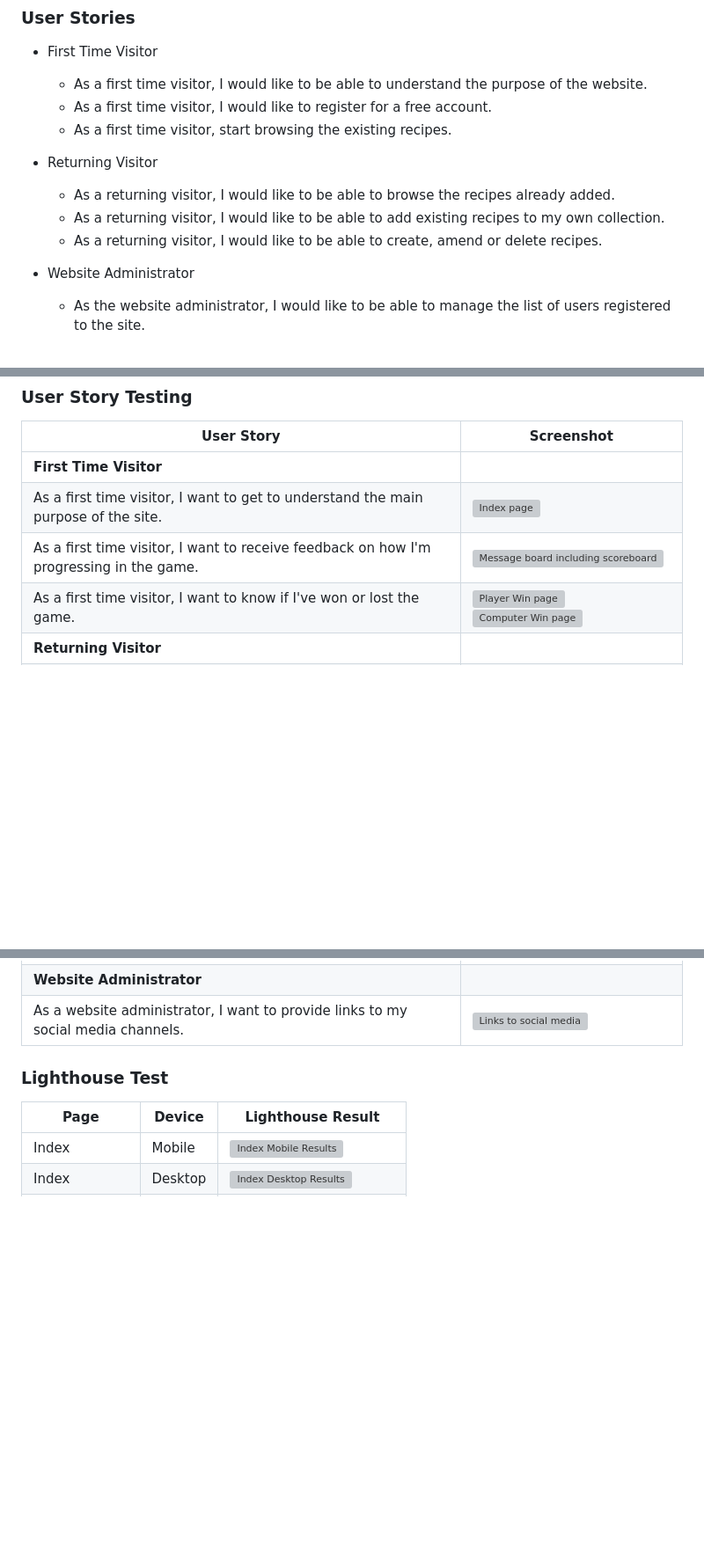
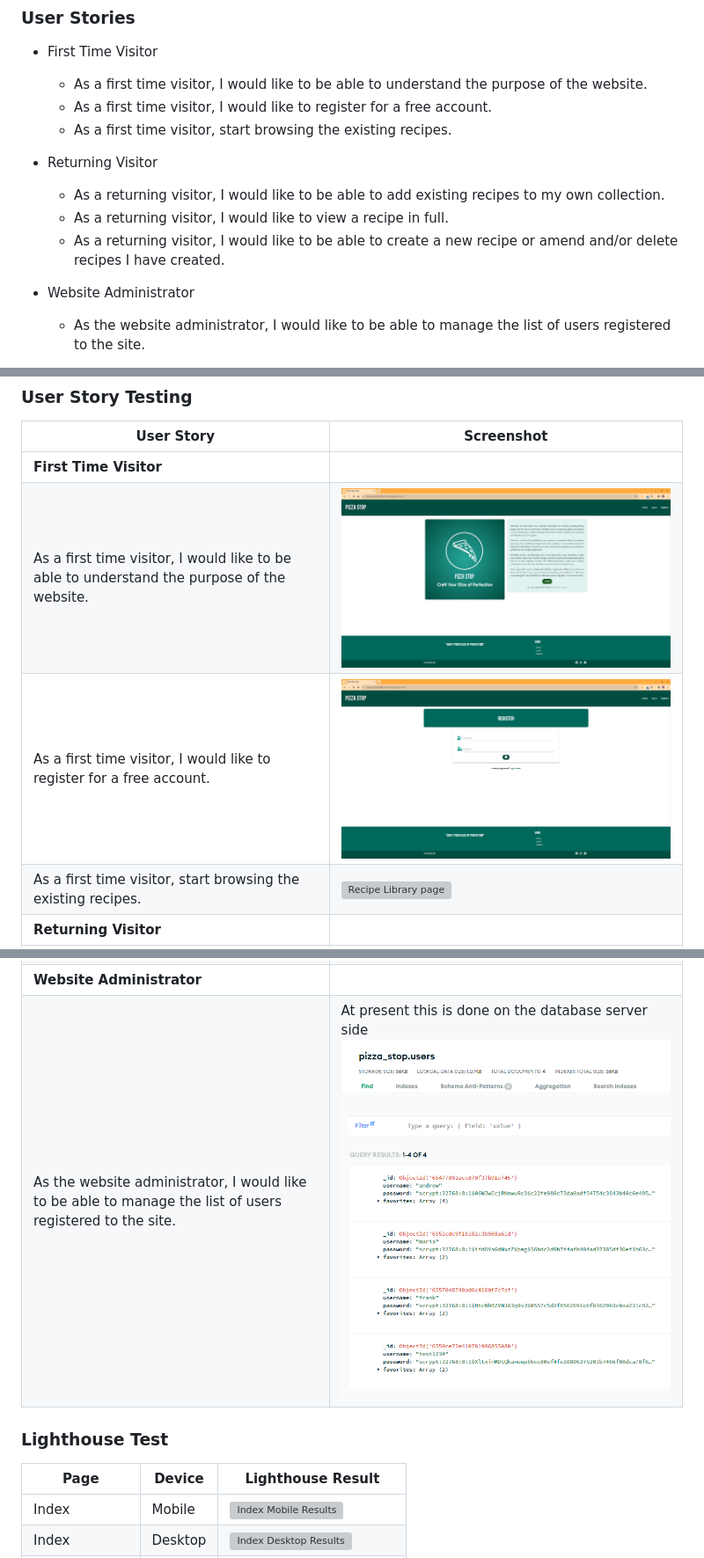
Before and after one commit to AHendley84/Pizza-Stop-MIlestone-Project-3, a Markdown page: README.md, 3 parts joined by grey strips. Shown: that part at 88% size. Rendered like a GitHub page; pictures changed too: documentation/screenshots/database_user_management.png (added); blank space fills up the shorter version; grey boxes are pictures that could not be loaded.

Commit message:
Add User story testing to the readme

```diff
--- a/README.md
+++ b/README.md
@@ -19,9 +19,9 @@ For my third milestone project I have designed and developed a website using HTM
 
 - Returning Visitor
 
-    - As a returning visitor, I would like to be able to browse the recipes already added.
     - As a returning visitor, I would like to be able to add existing recipes to my own collection.
-    - As a returning visitor, I would like to be able to create, amend or delete recipes.
+    - As a returning visitor, I would like to view a recipe in full.
+    - As a returning visitor, I would like to be able to create a new recipe or amend and/or delete recipes I have created.
 
 - Website Administrator
 
@@ -183,7 +183,7 @@ Here is a table of the manual testing done on the site to determine if all featu
 |User Story|Screenshot|
 |---|---|
 |**First Time Visitor**|
-|As a first time visitor,  I want to get to understand the main purpose of the site.|![Index page](documentation/features/index_page.png)|
-|As a first time visitor,  I want to receive feedback on how I'm progressing in the game.|![Message board including scoreboard](documentation/features/scoreboard_messageboard.png)|
-|As a first time visitor,  I want to know if I've won or lost the game.|![Player Win page](documentation/features/player_win.png)![Computer Win page](documentation/features/computer_win.png)|
+|As a first time visitor, I would like to be able to understand the purpose of the website.|![Home page](documentation/screenshots/home_screenshot.png)|
+|As a first time visitor, I would like to register for a free account.|![Registration page](documentation/screenshots/register_screenshot.png)|
+|As a first time visitor, start browsing the existing recipes.|![Recipe Library page](documentation/screenshots/recipes_library_screenshot.png)|
 |**Returning Visitor**|
@@ -192,5 +193,5 @@ Here is a table of the manual testing done on the site to determine if all featu
 |**Website Administrator**|
-|As a website administrator, I want to provide links to my social media channels.|![Links to social media](documentation/features/footer.png)|
+|As the website administrator, I would like to be able to manage the list of users registered to the site.|At present this is done on the database server side![Image of user screen on db](documentation/screenshots/database_user_management.png)|
 
 ### Lighthouse Test
 |Page|Device|Lighthouse Result|
```
Also changed, not shown: other parts of README.md (+3 -2 lines), documentation/screenshots/delete_recipe_prompt.png (added).
